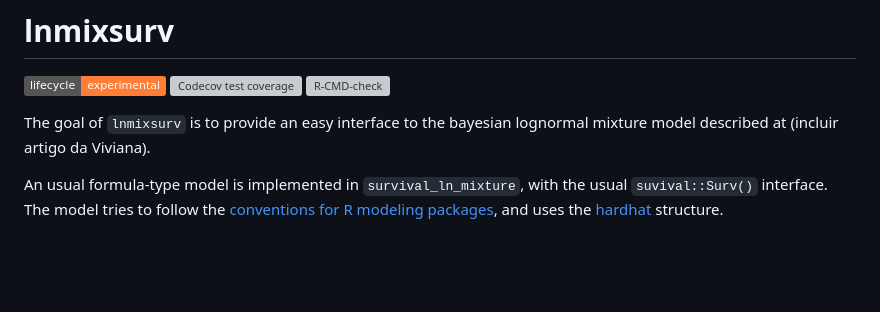
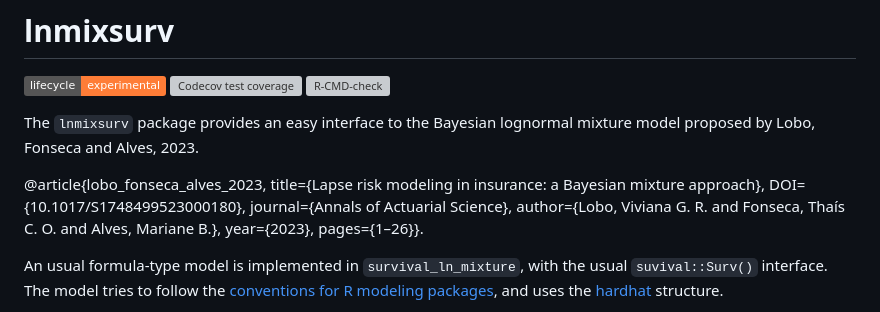
Before and after one commit to vivianalobo/lnmixsurv, a Markdown page: README.md, the part around the change. Rendered like a GitHub page; badges without logos; blank space fills up the shorter version; grey boxes are pictures that could not be loaded.

```diff
--- a/README.md
+++ b/README.md
@@ -12,8 +12,10 @@ coverage](https://codecov.io/gh/vitorcapdeville/persistencia/branch/master/graph
 [![R-CMD-check](https://github.com/vivianalobo/lnmixsurv/actions/workflows/R-CMD-check.yaml/badge.svg)](https://github.com/vivianalobo/lnmixsurv/actions/workflows/R-CMD-check.yaml)
 <!-- badges: end -->
 
-The goal of `lnmixsurv` is to provide an easy interface to the bayesian
-lognormal mixture model described at (incluir artigo da Viviana).
+The `lnmixsurv` package provides an easy interface to the Bayesian
+lognormal mixture model proposed by Lobo, Fonseca and Alves, 2023.
+
+@article{lobo_fonseca_alves_2023, title={Lapse risk modeling in insurance: a Bayesian mixture approach}, DOI={10.1017/S1748499523000180}, journal={Annals of Actuarial Science}, author={Lobo, Viviana G. R. and Fonseca, Thaís C. O. and Alves, Mariane B.}, year={2023}, pages={1–26}}.
 
 An usual formula-type model is implemented in `survival_ln_mixture`,
 with the usual `suvival::Surv()` interface. The model tries to follow
```
